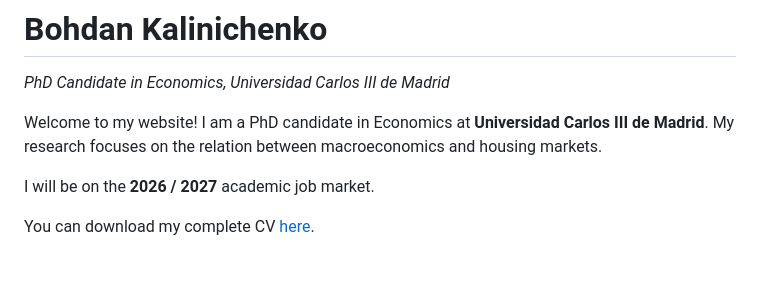
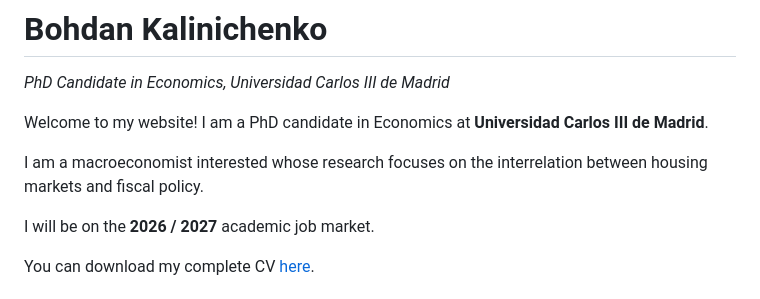
Before and after one commit to Bohdan-Kalinichenko/Bohdan-Kalinichenko.github.io, a Markdown page: content.md, the part around the change. GitHub-like rendering; blank space fills up the shorter version.

```diff
--- a/content.md
+++ b/content.md
@@ -4,7 +4,9 @@
 
 *PhD Candidate in Economics, Universidad Carlos III de Madrid*
 
-Welcome to my website! I am a PhD candidate in Economics at **Universidad Carlos III de Madrid**. My research focuses on the relation between macroeconomics and housing markets.
+Welcome to my website! I am a PhD candidate in Economics at **Universidad Carlos III de Madrid**.
+
+I am a macroeconomist interested whose research focuses on the interrelation between housing markets and fiscal policy.
 
 I will be on the **2026 / 2027** academic job market.
 
```
